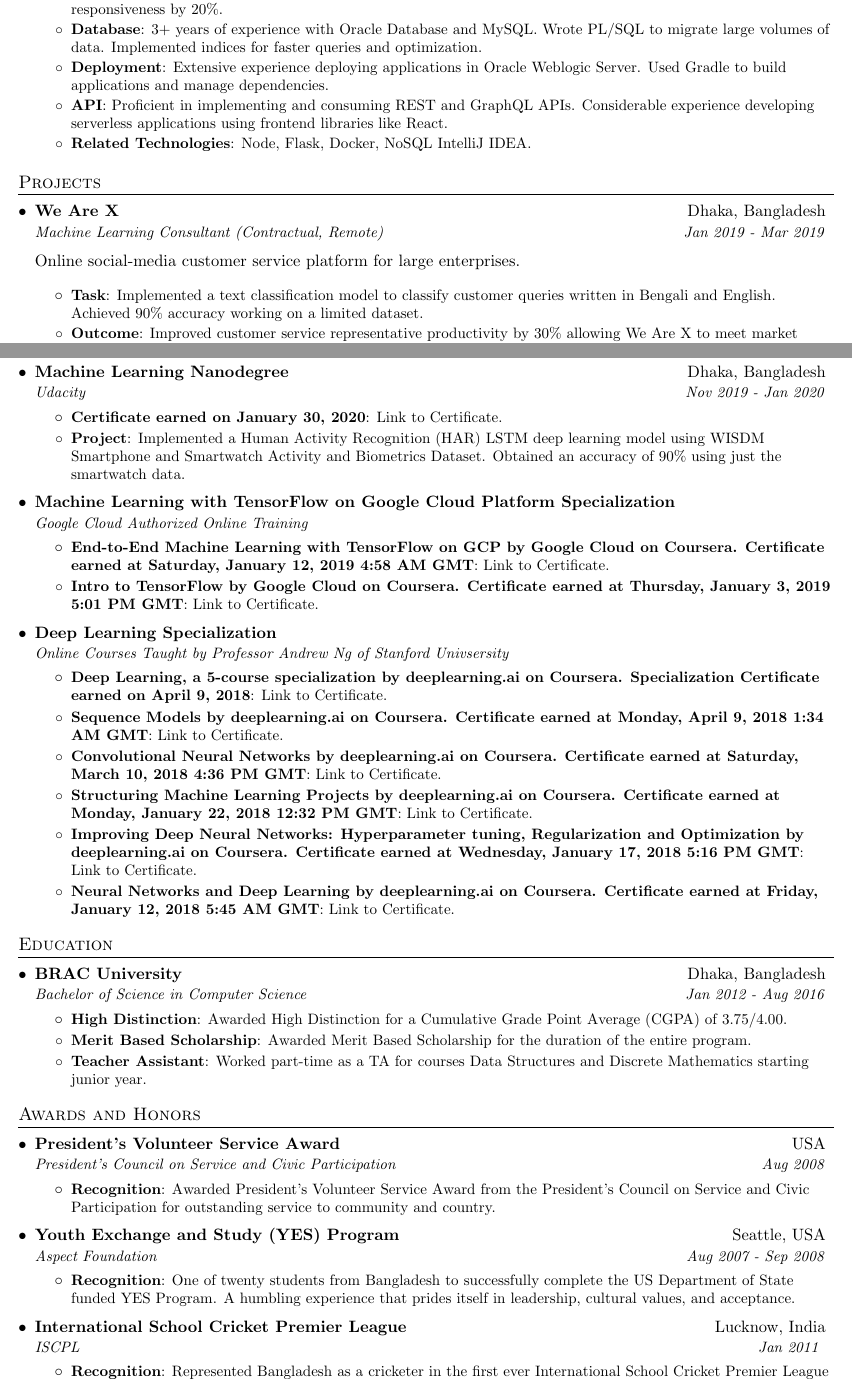
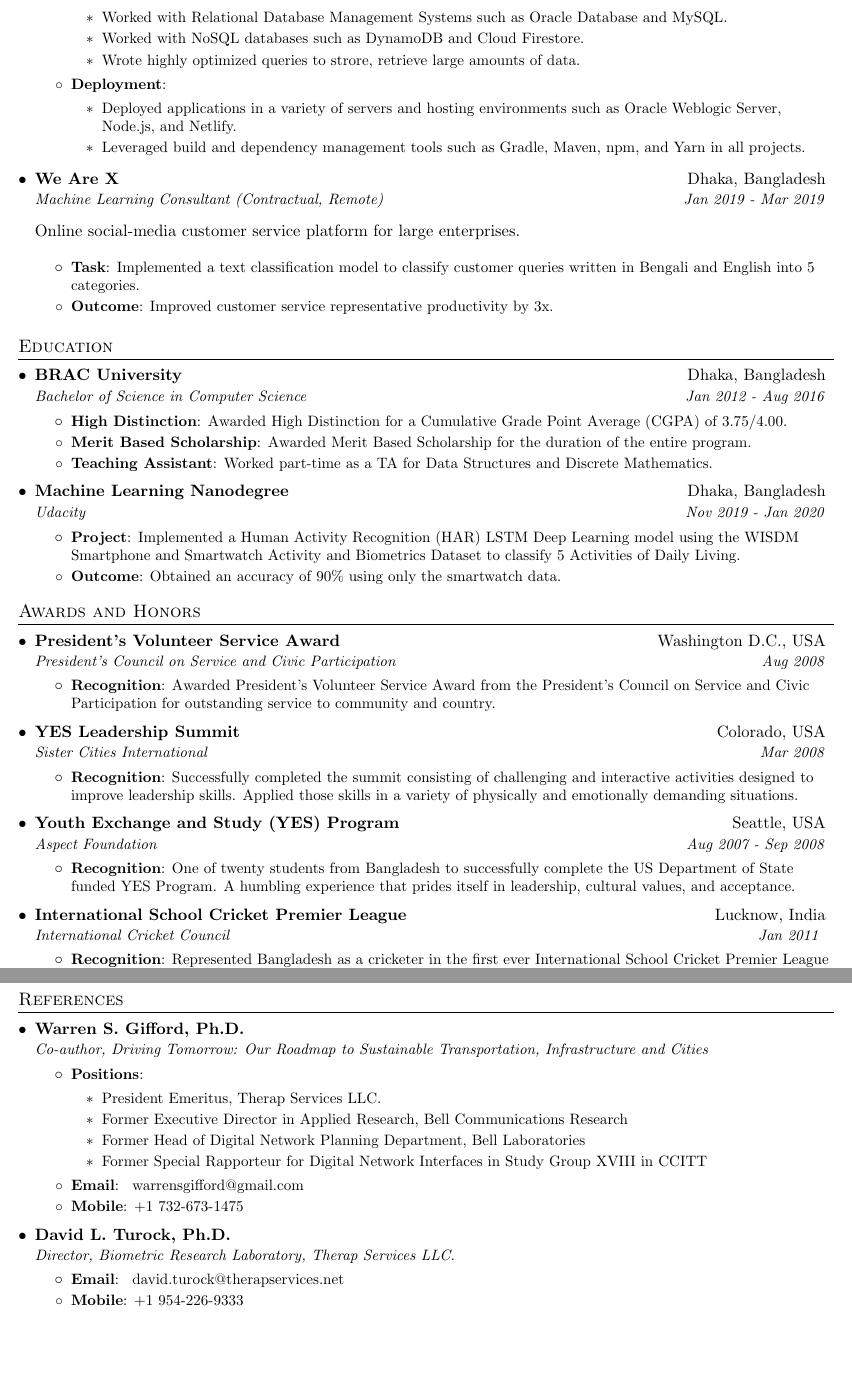
Before and after one commit to rayedbar/resume, a LaTeX CV (rayed_bin_wahed_resume.tex): two parts of pages 1 and 2 of 2 before the commit and two parts of pages 2 and 3 of 3 after it, joined at a grey line, cut at the place of the change, the shorter picture padded with empty space. Compiled offline with pdfLaTeX.

Commit message:
Replace paragraphs with bullet points

```diff
--- a/rayed_bin_wahed_resume.tex
+++ b/rayed_bin_wahed_resume.tex
@@ -134,66 +187,31 @@
+      	 \resumeItem{Databases}{
+      	 	\begin{itemize}
+      	 		\item Worked with Relational Database Management Systems such as Oracle Database and MySQL.
+      	 		\item Worked with NoSQL databases such as DynamoDB and Cloud Firestore.
+      	 		\item Wrote highly optimized queries to strore, retrieve large amounts of data.
+      	 	\end{itemize}
+      	 }
+      	 \resumeItem{Deployment}{
+      	 	\begin{itemize}
+      	 		\item Deployed applications in a variety of servers and hosting environments such as Oracle Weblogic Server, Node.js, and Netlify.
+      	 		\item Leveraged build and dependency management tools such as Gradle, Maven, npm, and Yarn in all projects.
+      	 	\end{itemize}
 
-      \resumeItemListStart
-         \resumeItem{Back-end}{Worked closely with engineering teams to understand product requirements, draw up design specifications, and implement core application features in Java using Spring MVC and Hibernate ORM.}
-        \resumeItem{Front-end}{Implemented interactive UI components in JavaScript. Reduced code clutter and improved site responsiveness by 20\%.}
-        \resumeItem{Database}{3+ years of experience with Oracle Database and MySQL. Wrote PL/SQL to migrate large volumes of data. Implemented indices for faster queries and optimization.}
-        \resumeItem{Deployment}{Extensive experience deploying applications in Oracle Weblogic Server. Used Gradle to build applications and manage dependencies.}
-        \resumeItem{API}{Proficient in implementing and consuming REST and GraphQL APIs. Considerable experience developing serverless applications using frontend libraries like React.}
-        \resumeItem{Related Technologies}{Node, Flask, Docker, NoSQL IntelliJ IDEA.}
-    \resumeItemListEnd
-  \resumeSubHeadingListEnd
+      	 }
+    	\resumeItemListEnd
 
-%-----------Projects-----------------
-\section{Projects}
-	\resumeSubHeadingListStart
-		\resumeSubheading
+\resumeSubheading
 			{We Are X}{Dhaka, Bangladesh}
 			{Machine Learning Consultant (Contractual, Remote)}{Jan 2019 - Mar 2019}
 	\begin{flushleft}
 	Online social-media customer service platform for large enterprises.
 	\end{flushleft}
 			\resumeItemListStart
-				\resumeItem{Task}{Implemented a text classification model to classify customer queries written in Bengali and English. Achieved 90\% accuracy working on a limited dataset.}
-				\resumeItem{Outcome}{Improved customer service representative productivity by 30\% allowing We Are X to meet market demand keeping existing infrastructure intact.}
+				\resumeItem{Task}{Implemented a text classification model to classify customer queries written in Bengali and English into 5 categories.}
+				\resumeItem{Outcome}{Improved customer service representative productivity by 3x.}
 		\resumeItemListEnd
-		 \resumeSubHeadingListEnd
 
-%-----------Certificates-----------------
-\section{Certificates}
-  \resumeSubHeadingListStart
-     \resumeSubheading
-     {Machine Learning Nanodegree}{Dhaka, Bangladesh}
-     {Udacity}{Nov 2019 - Jan 2020}
-     \resumeItemListStart
-      	\resumeItem{Certificate earned on January 30, 2020}{\href{https://graduation.udacity.com/confirm/9A9CA4SC}{Link to Certificate.}}
-      			\resumeItem{Project}{Implemented a Human Activity Recognition (HAR) LSTM deep learning model using WISDM Smartphone and Smartwatch Activity and Biometrics Dataset. Obtained an accuracy of 90\% using just the smartwatch data.}
-     \resumeItemListEnd
-      \resumeSubheading
-      {Machine Learning with TensorFlow on Google Cloud Platform Specialization}{}
-      {Google Cloud Authorized Online Training}{}
-      \resumeItemListStart
-      	\resumeItem{End-to-End Machine Learning with TensorFlow on GCP by Google Cloud on Coursera. Certificate earned at Saturday, January 12, 2019 4:58 AM GMT}{\href{https://www.coursera.org/account/accomplishments/certificate/MHSW45J3MCHE}{Link to Certificate.}}
-
-      	\resumeItem{Intro to TensorFlow by Google Cloud on Coursera. Certificate earned at Thursday, January 3, 2019 5:01 PM GMT}{\href{https://www.coursera.org/account/accomplishments/certificate/3ATYUGGV27PN}{Link to Certificate.}}
-      \resumeItemListEnd
-
-  \resumeSubheading
-      {Deep Learning Specialization}{}
-      {Online Courses Taught by Professor Andrew Ng of Stanford Univsersity}{}
-      \resumeItemListStart
-      	\resumeItem{Deep Learning, a 5-course specialization by deeplearning.ai on Coursera. Specialization Certificate earned on April 9, 2018}{\href{https://www.coursera.org/account/accomplishments/specialization/XN5D4YXVX6BY}{Link to Certificate.}}
-
-      	\resumeItem{Sequence Models by deeplearning.ai on Coursera. Certificate earned at Monday, April 9, 2018 1:34 AM GMT}{\href{https://www.coursera.org/account/accomplishments/certificate/37F5JB396YKH}{Link to Certificate.}}
-
-		\resumeItem{Convolutional Neural Networks by deeplearning.ai on Coursera. Certificate earned at Saturday, March 10, 2018 4:36 PM GMT}{\href{https://www.coursera.org/account/accomplishments/certificate/5E8EY9ABTE97}{Link to Certificate.}}
-
-		\resumeItem{Structuring Machine Learning Projects by deeplearning.ai on Coursera. Certificate earned at Monday, January 22, 2018 12:32 PM GMT}{\href{https://www.coursera.org/account/accomplishments/certificate/N92PV492N44B}{Link to Certificate.}}
-
-		\resumeItem{Improving Deep Neural Networks: Hyperparameter tuning, Regularization and Optimization by deeplearning.ai on Coursera. Certificate earned at Wednesday, January 17, 2018 5:16 PM GMT}{\href{https://www.coursera.org/account/accomplishments/certificate/JFWNYFRNUQZ7}{Link to Certificate.}}
-
-		\resumeItem{Neural Networks and Deep Learning by deeplearning.ai on Coursera. Certificate earned at Friday, January 12, 2018 5:45 AM GMT}{\href{https://www.coursera.org/account/accomplishments/certificate/FY5MY44T8GE3}{Link to Certificate.}}
-      \resumeItemListEnd
-
- \resumeSubHeadingListEnd
+  \resumeSubHeadingListEnd
 
 %-----------EDUCATION-----------------
 \section{Education}
@@ -204,18 +222,32 @@
       \resumeItemListStart
       	\resumeItem{High Distinction}{Awarded High Distinction for a Cumulative Grade Point Average (CGPA) of 3.75/4.00.}
       	\resumeItem{Merit Based Scholarship}{Awarded Merit Based Scholarship for the duration of the entire program.}
-      	\resumeItem{Teacher Assistant}{Worked part-time as a TA for courses Data Structures and Discrete Mathematics starting junior year.}
+      	\resumeItem{Teaching Assistant}{Worked part-time as a TA for Data Structures and Discrete Mathematics.}
       \resumeItemListEnd
+
+    \resumeSubheading
+     {Machine Learning Nanodegree}{Dhaka, Bangladesh}
+     {Udacity}{Nov 2019 - Jan 2020}
+     \resumeItemListStart
+      	\resumeItem{Project}{Implemented a Human Activity Recognition (HAR) LSTM Deep Learning model using the WISDM Smartphone and Smartwatch Activity and Biometrics Dataset to classify 5 Activities of Daily Living.}
+      	\resumeItem{Outcome}{Obtained an accuracy of 90\% using only the smartwatch data.}
+     \resumeItemListEnd
   \resumeSubHeadingListEnd
 
 %-----------AWARDS AND HONORS-----------------
 \section{Awards and Honors}
   \resumeSubHeadingListStart
   \resumeSubheading
-      {President's Volunteer Service Award}{USA}
+      {President's Volunteer Service Award}{Washington D.C., USA}
       {President's Council on Service and Civic Participation}{Aug 2008}
       \resumeItemListStart
       	\resumeItem{Recognition}{Awarded President's Volunteer Service Award from the President's Council on Service and Civic Participation for outstanding service to community and country.}
+      \resumeItemListEnd
+    \resumeSubheading
+      {YES Leadership Summit}{Colorado, USA}
+      {Sister Cities International}{Mar 2008}
+      \resumeItemListStart
+      	\resumeItem{Recognition}{Successfully completed the summit consisting of challenging and interactive activities designed to improve leadership skills. Applied those skills in a variety of physically and emotionally demanding situations.}
       \resumeItemListEnd
     \resumeSubheading
       {Youth Exchange and Study (YES) Program}{Seattle, USA}
@@ -225,24 +257,69 @@
       \resumeItemListEnd
            \resumeSubheading
       {International School Cricket Premier League}{Lucknow, India}
-      {ISCPL}{Jan 2011 }
+      {International Cricket Council}{Jan 2011 }
       \resumeItemListStart
       	\resumeItem{Recognition}{Represented Bangladesh as a cricketer in the first ever International School Cricket Premier League organized by City Montessori School \& Degree College and sponsored by the International Cricket Council (ICC).}
       \resumeItemListEnd
   \resumeSubHeadingListEnd
 
+\section{References}
+  \resumeSubHeadingListStart
+       \resumeSubheading
+      {Warren S. Gifford, Ph.D.}{}
+      {Co-author, Driving Tomorrow: Our Roadmap to Sustainable Transportation, Infrastructure and Cities}{}
+      \resumeItemListStart
+      	\resumeItem{Positions}{
+			\begin{itemize}
+				\item President Emeritus, Therap Services LLC.
+				\item Former Executive Director in Applied Research, Bell Communications Research
+				\item Former Head of Digital Network Planning Department, Bell Laboratories
+				\item Former Special Rapporteur for Digital Network Interfaces in Study Group XVIII in CCITT
+			\end{itemize}
+      	}
+      	\resumeItem{Email}{ \href{mailto:warrensgifford@gmail.com}{warrensgifford@gmail.com}}
+      	\resumeItem{Mobile}{+1 732-673-1475}
+      \resumeItemListEnd
+
+     \resumeSubheading
+      {David L. Turock, Ph.D.}{}
+      {Director, Biometric Research Laboratory, Therap Services LLC.}{}
+      \resumeItemListStart
+      	\resumeItem{Email}{ \href{mailto:david.turock@therapservices.net}{david.turock@therapservices.net}}
+      	\resumeItem{Mobile}{+1 954-226-9333}
+      \resumeItemListEnd
+ \resumeSubHeadingListEnd
+
+%-----------Certificates-----------------
+%\section{Certificates}
+%  \resumeSubHeadingListStart
+%       \resumeSubheading
+%      {Machine Learning with TensorFlow on Google Cloud Platform Specialization}{}
+%      {Google Cloud Authorized Online Training}{}
+%      \resumeItemListStart
+%      	\resumeItem{End-to-End Machine Learning with TensorFlow on GCP by Google Cloud on Coursera. Certificate earned at Saturday, January 12, 2019 4:58 AM GMT}{\href{https://www.coursera.org/account/accomplishments/certificate/MHSW45J3MCHE}{Link to Certificate.}}
+%
+%      	\resumeItem{Intro to TensorFlow by Google Cloud on Coursera. Certificate earned at Thursday, January 3, 2019 5:01 PM GMT}{\href{https://www.coursera.org/account/accomplishments/certificate/3ATYUGGV27PN}{Link to Certificate.}}
+%      \resumeItemListEnd
+%
+%  \resumeSubheading
+%      {Deep Learning Specialization}{}
+%      {Online Courses Taught by Professor Andrew Ng of Stanford Univsersity}{}
+%      \resumeItemListStart
+%      	\resumeItem{Deep Learning, a 5-course specialization by deeplearning.ai on Coursera. Specialization Certificate earned on April 9, 2018}{\href{https://www.coursera.org/account/accomplishments/specialization/XN5D4YXVX6BY}{Link to Certificate.}}
+%
+%      	\resumeItem{Sequence Models by deeplearning.ai on Coursera. Certificate earned at Monday, April 9, 2018 1:34 AM GMT}{\href{https://www.coursera.org/account/accomplishments/certificate/37F5JB396YKH}{Link to Certificate.}}
+%
+%		\resumeItem{Convolutional Neural Networks by deeplearning.ai on Coursera. Certificate earned at Saturday, March 10, 2018 4:36 PM GMT}{\href{https://www.coursera.org/account/accomplishments/certificate/5E8EY9ABTE97}{Link to Certificate.}}
+%
+%		\resumeItem{Structuring Machine Learning Projects by deeplearning.ai on Coursera. Certificate earned at Monday, January 22, 2018 12:32 PM GMT}{\href{https://www.coursera.org/account/accomplishments/certificate/N92PV492N44B}{Link to Certificate.}}
+%
+%		\resumeItem{Improving Deep Neural Networks: Hyperparameter tuning, Regularization and Optimization by deeplearning.ai on Coursera. Certificate earned at Wednesday, January 17, 2018 5:16 PM GMT}{\href{https://www.coursera.org/account/accomplishments/certificate/JFWNYFRNUQZ7}{Link to Certificate.}}
+%
+%		\resumeItem{Neural Networks and Deep Learning by deeplearning.ai on Coursera. Certificate earned at Friday, January 12, 2018 5:45 AM GMT}{\href{https://www.coursera.org/account/accomplishments/certificate/FY5MY44T8GE3}{Link to Certificate.}}
+%      \resumeItemListEnd
+%
+% \resumeSubHeadingListEnd
 %-------------------------------------------
 
-%\section{Hobbies and Interests}
-%  \resumeSubHeadingListStart
-%      \resumeSubheading
-%      {Things that make me, me!}{}
-%      {When I'm not hacking away at code or ripping my hair off because of it, this is what I'm most likely doing}{}
-%      \resumeItemListStart
-%      	\resumeItem{Music}{Playing a tune on my guitar is one of my most desired and uplifting of activities. It always puts a smile on my face and gives me the energy to go take another crack at that pesky little bug.}
-%      	\resumeItem{Yoga}{Ever since I've been introduced to the art and science of Kriya Yoga my life has changed by order of magnitudes. It gives me profound clarity of thought and mind, and guides me in ways I can't explain. I highly recommend that you give it a shot if you haven't. You can thank me later.}
-%      	\resumeItem{Reading}{I read a lot. Like really, a lot. From books, articles, blogs, to technical documentation, a large part of my day in centered on reading. Two of my all-time favorite non-fiction books and a must read for everyone on earth are: The Sapiens and The Selfish Gene.}
-%      \resumeItemListEnd
-% \resumeSubHeadingListEnd
-
 \end{document}
```
Also changed, not shown: rayed_bin_wahed_resume.pdf, rayed_bin_wahed_resume.tex (111 more changed lines).
